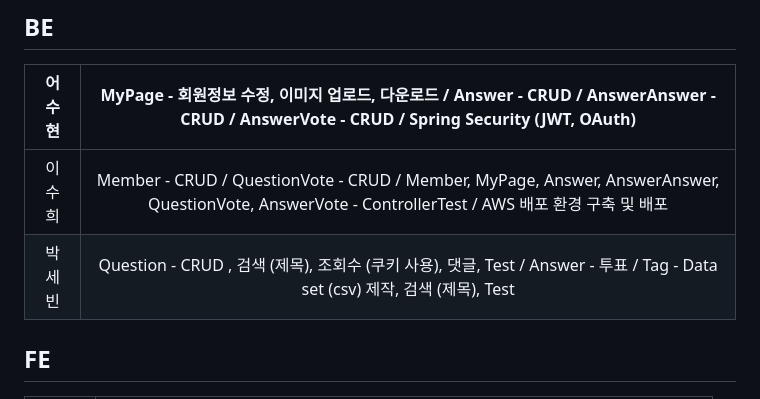
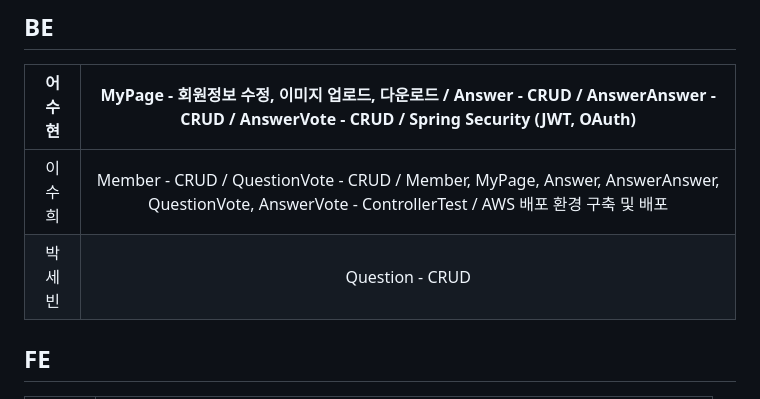
Before and after one commit to codestates-seb/seb44_pre_014, a Markdown page: README.md, the part around the change. Drawn GitHub-style.

```diff
--- a/README.md
+++ b/README.md
@@ -20,7 +20,7 @@
 | 어수현 | MyPage - 회원정보 수정, 이미지 업로드, 다운로드 / Answer - CRUD  / AnswerAnswer - CRUD / AnswerVote - CRUD / Spring Security (JWT, OAuth) |
 |:--------:| :--------: |
 | 이수희 | Member - CRUD / QuestionVote - CRUD / Member, MyPage, Answer, AnswerAnswer, QuestionVote, AnswerVote - ControllerTest / AWS 배포 환경 구축 및 배포 |
-| 박세빈 | Question - CRUD , 검색 (제목), 조회수 (쿠키 사용), 댓글, Test / Answer - 투표 / Tag - Data set (csv) 제작, 검색 (제목), Test |
+| 박세빈 | Question - CRUD |
 
 </br>
 
```
